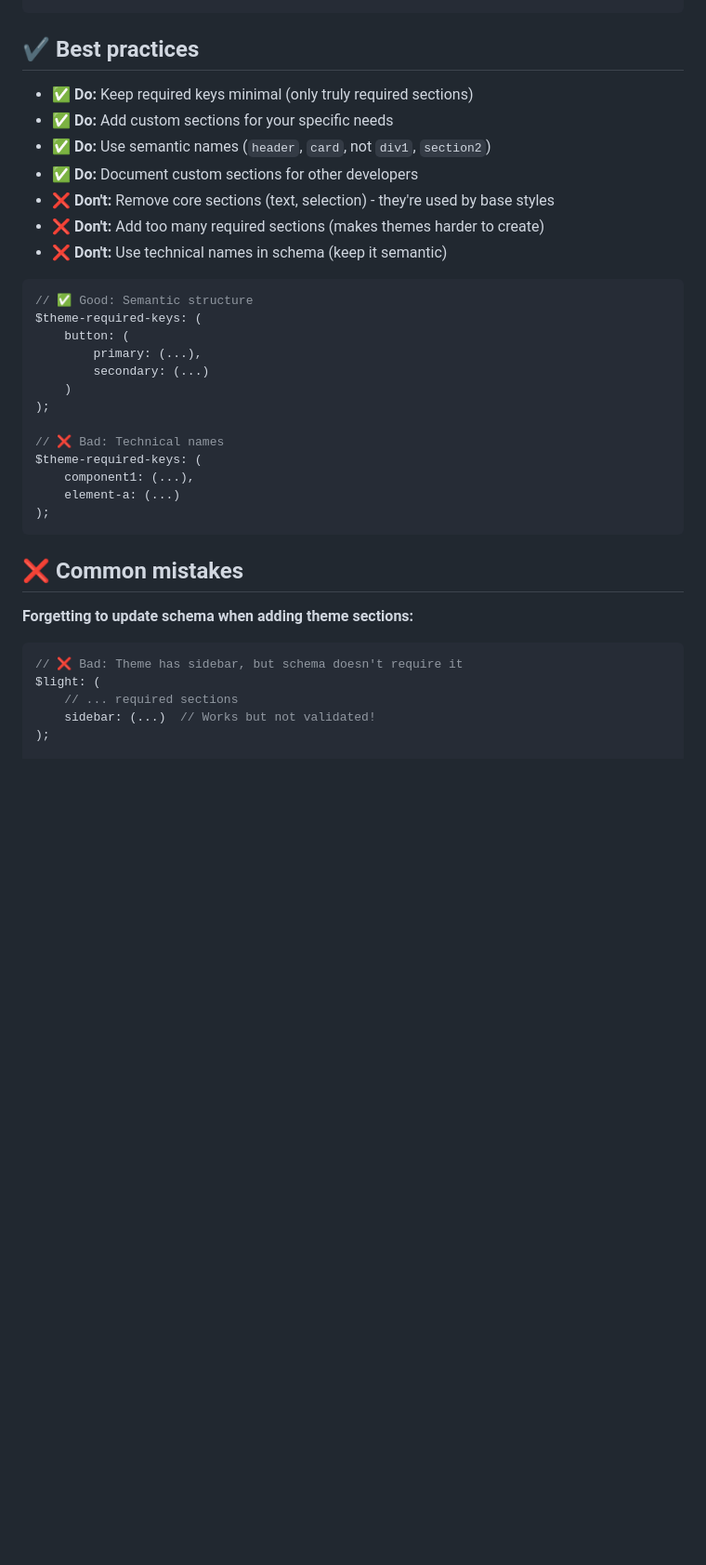
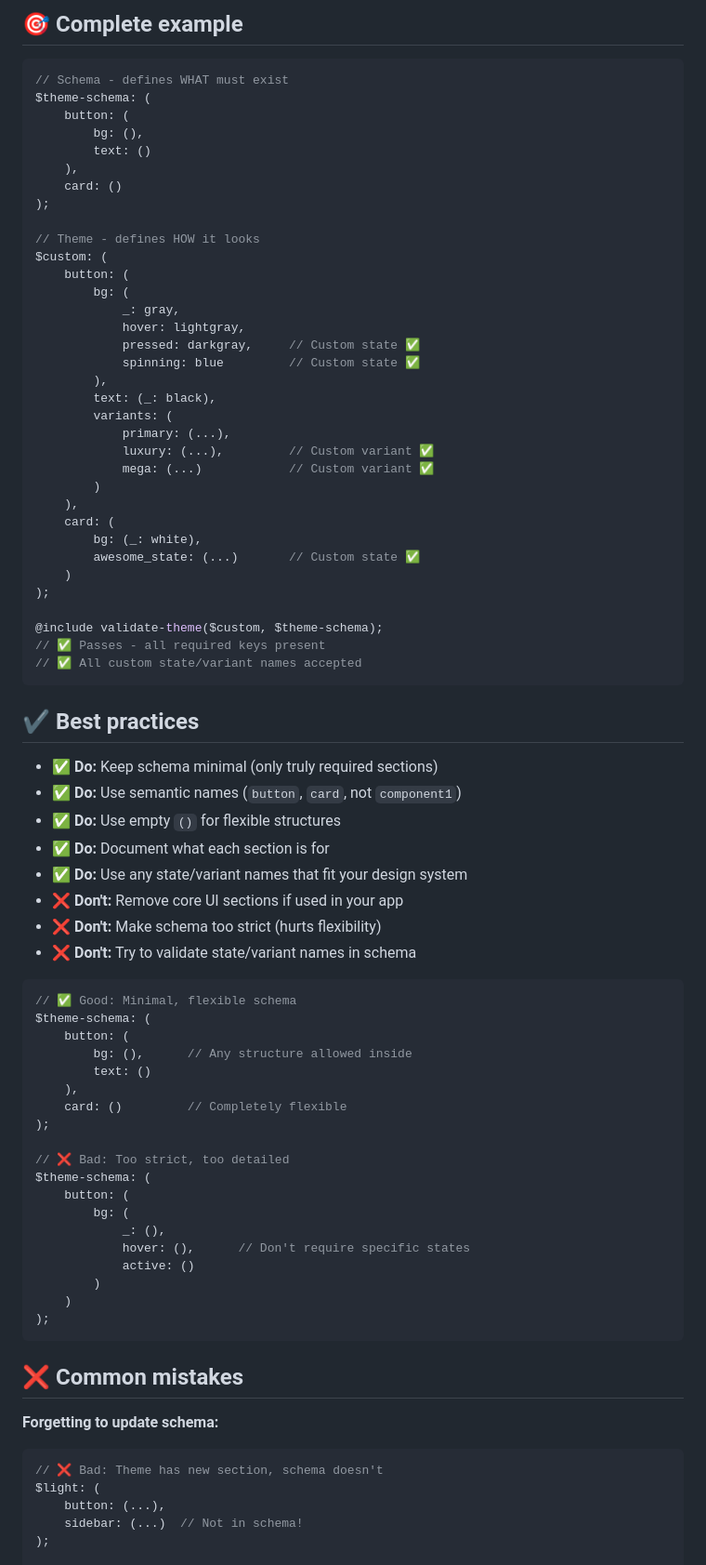
Before and after one commit to nekithrill/scss-style-system, a Markdown page: docs/05-themes/theme-schema.md, the part around one of its changes. Shown at 93% size. Drawn GitHub-style; blank space fills up the shorter version.

Commit message:
docs(themes): theme-schema guide actualization

````diff
--- a/docs/05-themes/theme-schema.md
+++ b/docs/05-themes/theme-schema.md
@@ -193,39 +238,83 @@ $custom: (
+## 🎯 Complete example
+
+```scss
+// Schema - defines WHAT must exist
+$theme-schema: (
+	button: (
+		bg: (),
+		text: ()
+	),
+	card: ()
+);
+
+// Theme - defines HOW it looks
+$custom: (
+	button: (
+		bg: (
+			_: gray,
+			hover: lightgray,
+			pressed: darkgray,     // Custom state ✅
+			spinning: blue         // Custom state ✅
+		),
+		text: (_: black),
+		variants: (
+			primary: (...),
+			luxury: (...),         // Custom variant ✅
+			mega: (...)            // Custom variant ✅
+		)
+	),
+	card: (
+		bg: (_: white),
+		awesome_state: (...)       // Custom state ✅
+	)
+);
+
+@include validate-theme($custom, $theme-schema);
+// ✅ Passes - all required keys present
+// ✅ All custom state/variant names accepted
 ```
 
 ## ✔️ Best practices
 
-- ✅ **Do:** Keep required keys minimal (only truly required sections)
-- ✅ **Do:** Add custom sections for your specific needs
-- ✅ **Do:** Use semantic names (`header`, `card`, not `div1`, `section2`)
-- ✅ **Do:** Document custom sections for other developers
-- ❌ **Don't:** Remove core sections (text, selection) - they're used by base styles
-- ❌ **Don't:** Add too many required sections (makes themes harder to create)
-- ❌ **Don't:** Use technical names in schema (keep it semantic)
+- ✅ **Do:** Keep schema minimal (only truly required sections)
+- ✅ **Do:** Use semantic names (`button`, `card`, not `component1`)
+- ✅ **Do:** Use empty `()` for flexible structures
+- ✅ **Do:** Document what each section is for
+- ✅ **Do:** Use any state/variant names that fit your design system
+- ❌ **Don't:** Remove core UI sections if used in your app
+- ❌ **Don't:** Make schema too strict (hurts flexibility)
+- ❌ **Don't:** Try to validate state/variant names in schema
 
 ```scss
-// ✅ Good: Semantic structure
-$theme-required-keys: (
+// ✅ Good: Minimal, flexible schema
+$theme-schema: (
 	button: (
-		primary: (...),
-		secondary: (...)
-	)
+		bg: (),      // Any structure allowed inside
+		text: ()
+	),
+	card: ()         // Completely flexible
 );
 
-// ❌ Bad: Technical names
-$theme-required-keys: (
-	component1: (...),
-	element-a: (...)
+// ❌ Bad: Too strict, too detailed
+$theme-schema: (
+	button: (
+		bg: (
+			_: (),
+			hover: (),      // Don't require specific states
+			active: ()
+		)
+	)
 );
 ```
 
 ## ❌ Common mistakes
 
-**Forgetting to update schema when adding theme sections:**
+**Forgetting to update schema:**
 
 ```scss
-// ❌ Bad: Theme has sidebar, but schema doesn't require it
+// ❌ Bad: Theme has new section, schema doesn't
 $light: (
-	// ... required sections
-	sidebar: (...)  // Works but not validated!
+	button: (...),
+	sidebar: (...)  // Not in schema!
 );
 
````
Also changed, not shown: other parts of docs/05-themes/theme-schema.md (+140 -99 lines).
